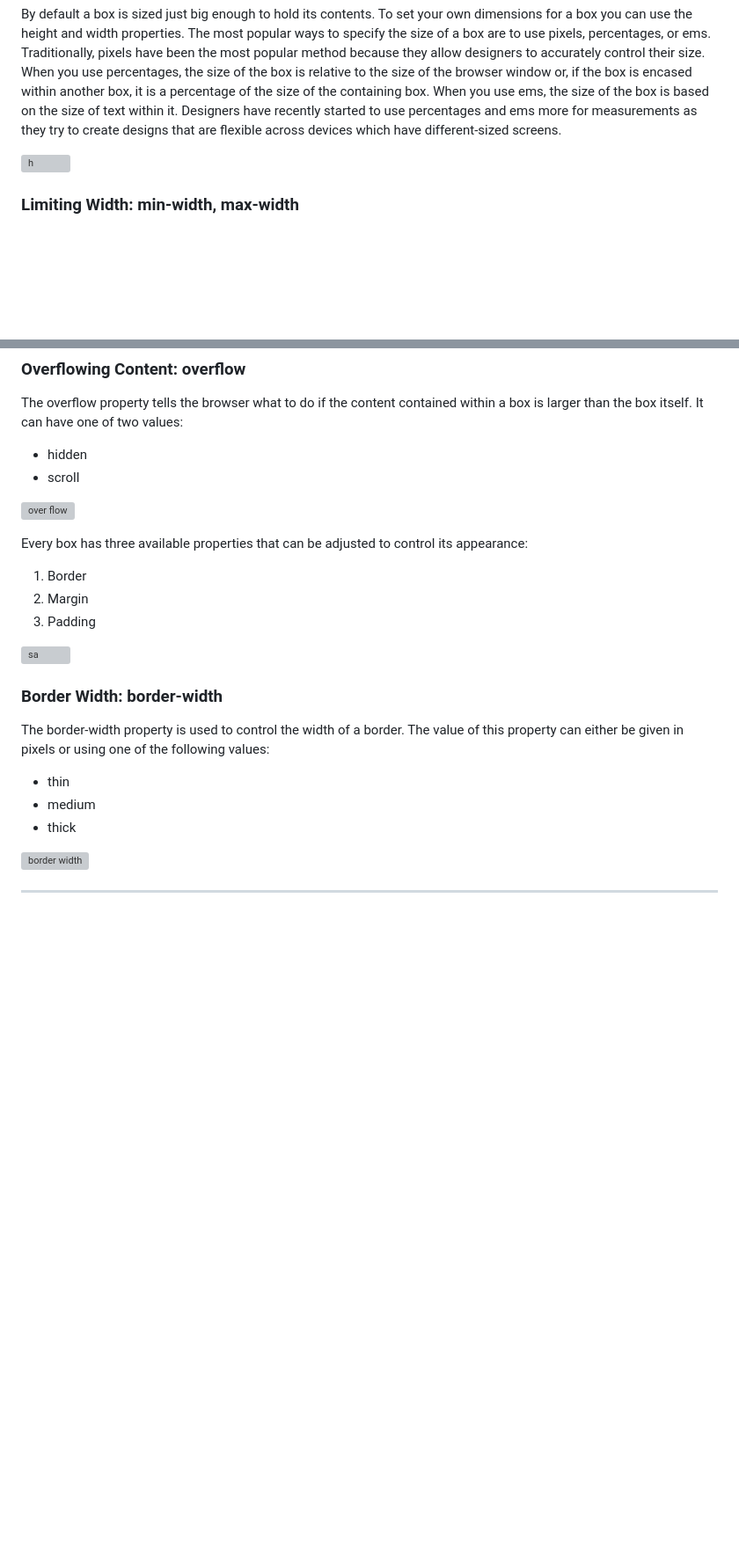
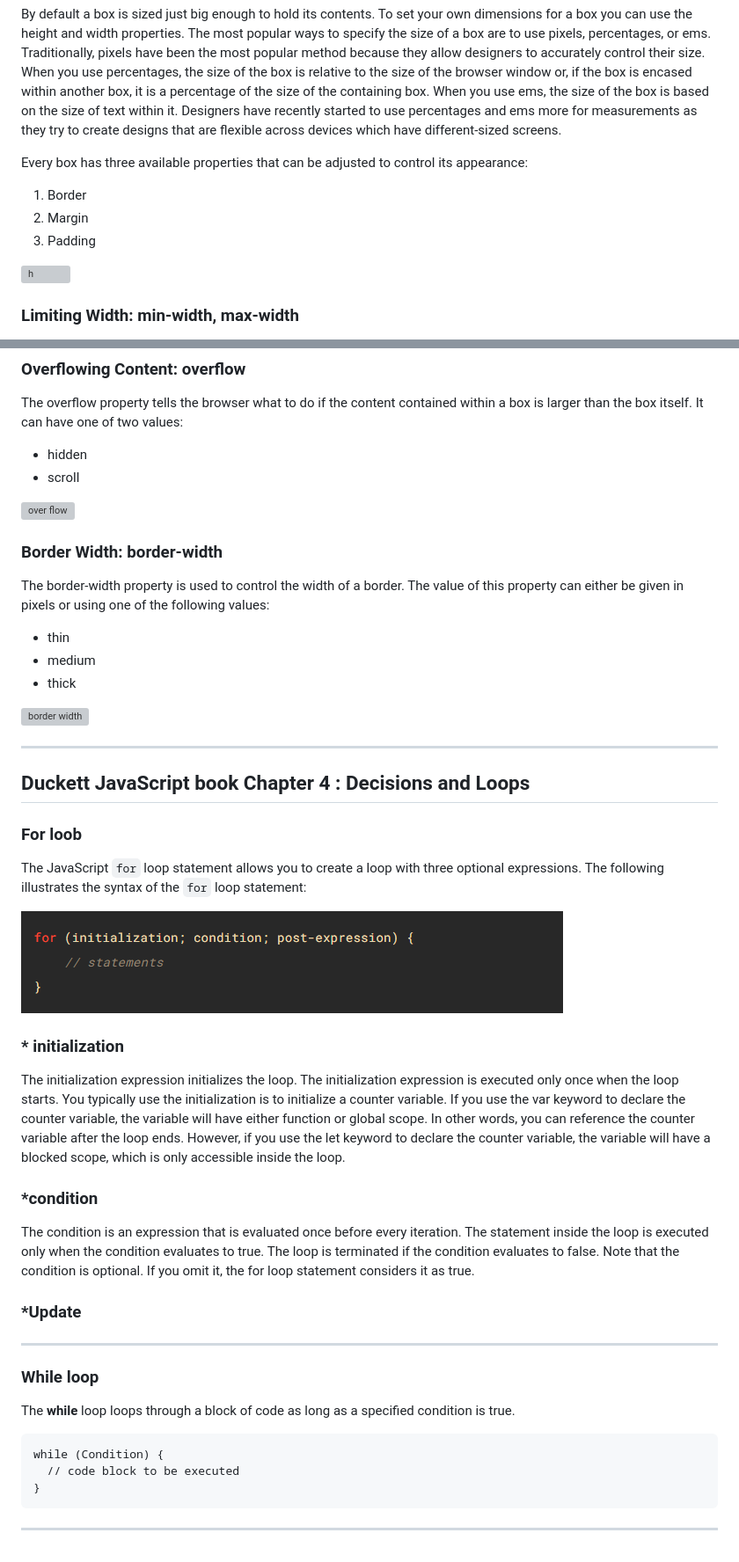
Before and after one commit to AseelHamamreh/Growth-mindset, a Markdown page: class-03.md, 2 parts joined by grey strips. Shown: that part at 88% size. Rendered like a GitHub page; pictures changed too: 3.PNG (added); blank space fills up the shorter version; grey boxes are pictures that could not be loaded.

Commit message:
fs

````diff
--- a/class-03.md
+++ b/class-03.md
@@ -52,6 +52,12 @@ create designs that are flexible
 across devices which have
 different-sized screens.
 
+Every box has three available properties that
+can be adjusted to control its appearance:
+1. Border
+2. Margin
+3. Padding
+
 ![h](https://user.oc-static.com/upload/2018/05/17/15265909024573_p1c5-1.png)
 
 ### Limiting Width: min-width, max-width
@@ -89,14 +95,6 @@ one of two values:
 
 ![over flow](https://i1.wp.com/css-tricks.com/wp-content/uploads/2021/02/overflow-visible.png?fit=570%2C500&ssl=1)
 
-Every box has three available properties that
-can be adjusted to control its appearance:
-1. Border
-2. Margin
-3. Padding
-
-![sa](https://user.oc-static.com/upload/2018/05/17/15265909024573_p1c5-1.png)
-
 ### Border Width: border-width
 
 The border-width property
@@ -112,3 +110,32 @@ following values:
 ![border width](https://www.w3.org/community/webed/wiki/images/0/03/Cssed_border_width.png)
 
 ----
+
+## Duckett JavaScript book Chapter 4 : Decisions and Loops
+
+### For loob
+
+The JavaScript `for` loop statement allows you to create a loop with three optional expressions. The following illustrates the syntax of the `for` loop statement:
+
+<img src="3.PNG" alt="js">
+
+### * initialization
+The initialization expression initializes the loop. The initialization expression is executed only once when the loop starts. You typically use the initialization is to initialize a counter variable. If you use the var keyword to declare the counter variable, the variable will have either function or global scope. In other words, you can reference the counter variable after the loop ends. However, if you use the let keyword to declare the counter variable, the variable will have a blocked scope, which is only accessible inside the loop.
+
+### *condition
+The condition is an expression that is evaluated once before every iteration. The statement inside the loop is executed only when the condition evaluates to true. The loop is terminated if the condition evaluates to false. Note that the condition is optional. If you omit it, the for loop statement considers it as true.
+
+### *Update
+
+----
+
+### While loop
+
+The **while** loop loops through a block of code as long as a specified condition is true.
+
+```
+while (Condition) {
+  // code block to be executed
+}
+```
+ ----
````
Also changed, not shown: 1 other file.
